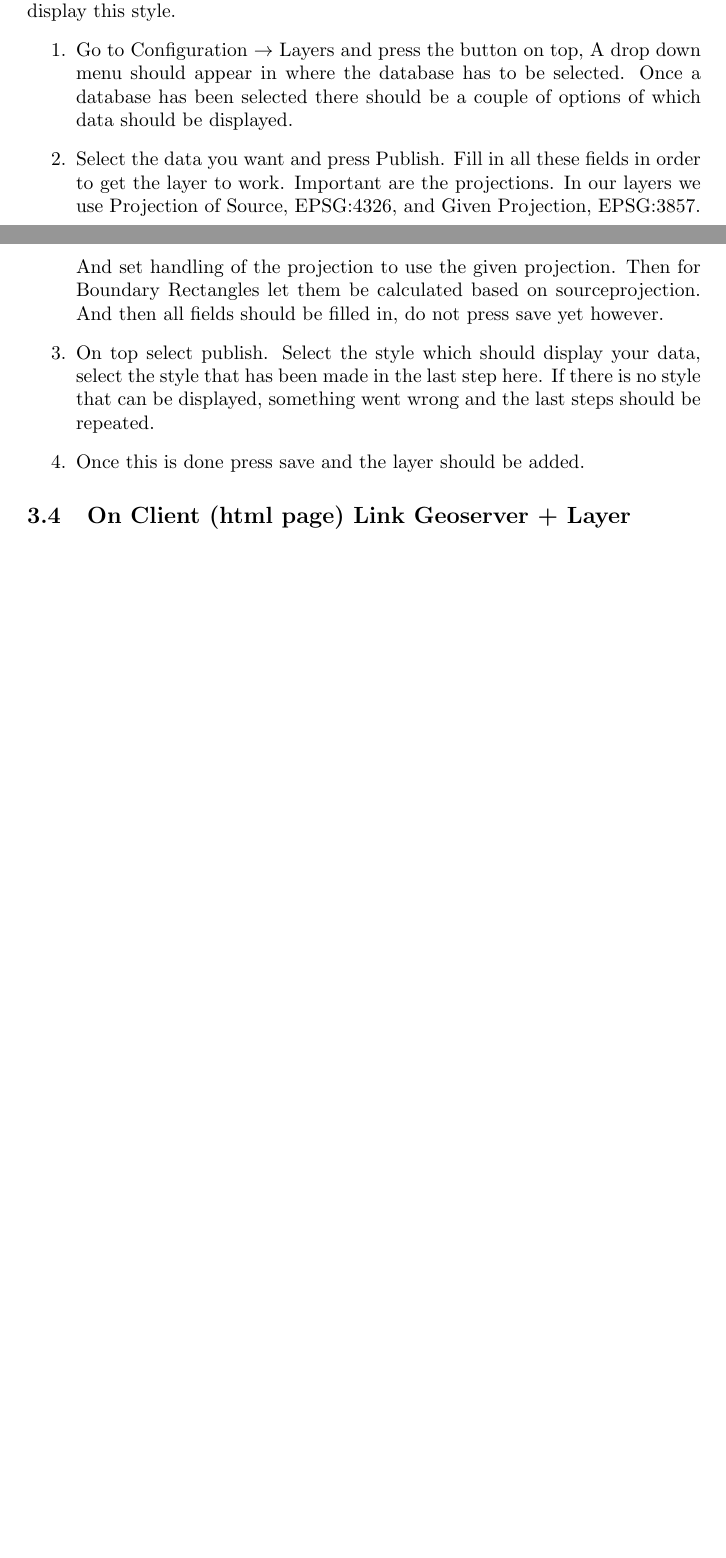
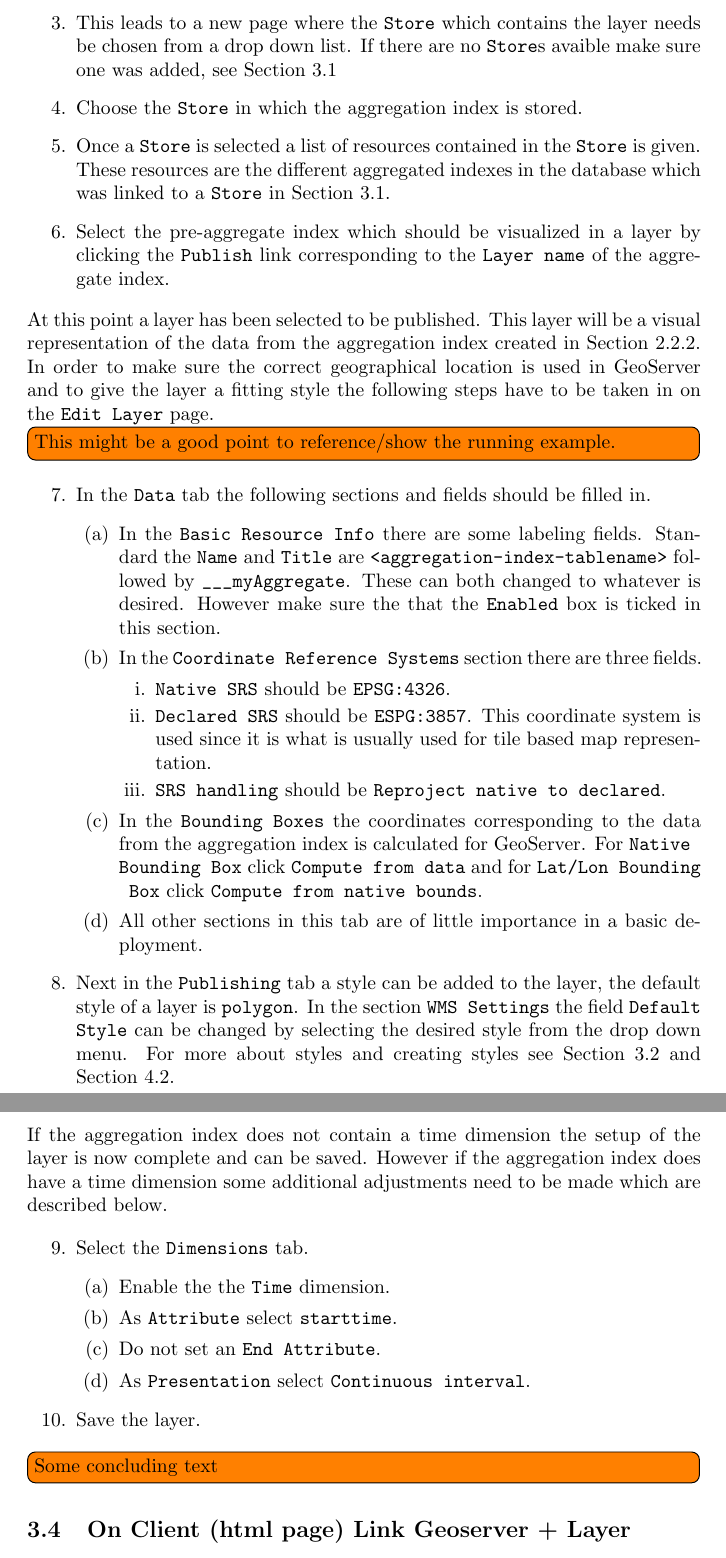
Before and after one commit to JElsinga/StairwalkerManual, a LaTeX document (Stairwalker-Walkthrough.tex, which reads Deployment/Adding_Layer.tex): two parts of pages 13 and 14 of 18 before the commit and two parts of pages 14 and 15 of 19 after it, joined at a grey line, cut at the place of the change, the shorter picture padded with empty space. Compiled offline with pdfLaTeX.

Commit message:
Adding Layer update
Rewrote most of adding_layer in the deployment section to include more
detail.
Added a few references too.

```diff
--- a/Deployment/Adding_Layer.tex
+++ b/Deployment/Adding_Layer.tex
@@ -1,7 +1,54 @@
-Now we have a source and have a style to use, it is time to setup a layer to display this style.
+%Now we have a source and have a style to use, it is time to setup a layer to display this style.
+%\begin{enumerate}
+%	\item Go to Configuration $\rightarrow$ Layers and press the button on top, A drop down menu should appear in where the database has to be selected.  Once a database has been selected there should be a couple of options of which data should be displayed.
+%	\item Select the data you want and press Publish. Fill in all these fields in order to get the layer to work. Important are the projections. In our layers we use Projection of Source, EPSG:4326, and Given Projection, EPSG:3857. And set handling of the projection to use the given projection. Then for Boundary Rectangles let them be calculated based on sourceprojection. And then all fields should be filled in, do not press save yet however.
+%	\item On top select publish. Select the style which should display your data, select the style that has been made in the last step here. If there is no style that can be displayed, something went wrong and the last steps should be repeated.
+%	\item Once this is done press save and the layer should be added.
+%\end{enumerate}
+
+Adding a layer can be done as follows: \todo[inline]{Give some context about what a layer is}
+
 \begin{enumerate}
-	\item Go to Configuration $\rightarrow$ Layers and press the button on top, A drop down menu should appear in where the database has to be selected.  Once a database has been selected there should be a couple of options of which data should be displayed.
-	\item Select the data you want and press Publish. Fill in all these fields in order to get the layer to work. Important are the projections. In our layers we use Projection of Source, EPSG:4326, and Given Projection, EPSG:3857. And set handling of the projection to use the given projection. Then for Boundary Rectangles let them be calculated based on sourceprojection. And then all fields should be filled in, do not press save yet however.
-	\item On top select publish. Select the style which should display your data, select the style that has been made in the last step here. If there is no style that can be displayed, something went wrong and the last steps should be repeated.
-	\item Once this is done press save and the layer should be added.
+	\item Navigate to \lstinline|Layers| by clicking on the \lstinline|Layers| link under the \lstinline|Data| section in the navigator on the left hand side of the web administration interface homepage.
+	\item On the \lstinline|Layers| page select the option \lstinline|Add a new resource| located at the top of the page.
+	\item This leads to a new page where the \lstinline|Store| which contains the layer needs be chosen from a drop down list. If there are no \lstinline|Store|s avaible make sure one was added, see \Fref{sec:addingsource}
+	\item Choose the \lstinline|Store| in which the aggregation index is stored.
+	\item Once a \lstinline|Store| is selected a list of resources contained in the \lstinline|Store| is given. These resources are the different aggregated indexes in the database which was linked to a \lstinline|Store| in \Fref{sec:addingsource}.
+	\item Select the pre-aggregate index which should be visualized in a layer by clicking the \lstinline|Publish| link corresponding to the \lstinline|Layer name| of the aggregate index.
 \end{enumerate}
+
+\noindent At this point a layer has been selected to be published. This layer will be a visual representation of the data from the aggregation index created in \Fref{sec:preaggtool}. In order to make sure the correct geographical location is used in GeoServer and to give the layer a fitting style the following steps have to be taken in on the \lstinline|Edit Layer| page.
+
+\todo[inline]{This might be a good point to reference/show the running example.}
+
+\begin{enumerate}[resume]
+	\item In the \lstinline|Data| tab the following sections and fields should be filled in.
+	\begin{enumerate}
+		\item In the \lstinline|Basic Resource Info| there are some labeling fields. Standard the \lstinline|Name| and \lstinline|Title| are \lstinline|<aggregation-index-tablename>| followed by \lstinline|___myAggregate|. These can both changed to whatever is desired. However make sure the that the \lstinline|Enabled| box is ticked in this section.
+		\item In the \lstinline|Coordinate Reference Systems| section there are three fields.
+			\begin{enumerate}
+				\item \lstinline|Native SRS| should be \lstinline|EPSG:4326|.
+				\item \lstinline|Declared SRS| should be \lstinline|ESPG:3857|. This coordinate system is used since it is what is usually used for tile based map representation.
+				\item \lstinline|SRS handling| should be \lstinline|Reproject native to declared|.
+			\end{enumerate}
+		\item In the \lstinline|Bounding Boxes| the coordinates corresponding to the data from the aggregation index is calculated for GeoServer. For \lstinline|Native Bounding Box| click \lstinline|Compute from data| and for \lstinline|Lat/Lon Bounding Box| click \lstinline|Compute from native bounds|.
+		\item All other sections in this tab are of little importance in a basic deployment.
+	\end{enumerate}
+	%Some very ugly things happen with \lstinline here to make things fit nicely on the page. Sorry =(
+	\item Next in the \lstinline|Publishing| tab a style can be added to the layer, the default style of a layer is \lstinline|polygon|. In the section \lstinline|WMS Settings| the field \lstinline|Default| \lstinline|Style| can be changed by selecting the desired style from the drop down menu. For more about styles and creating styles see \Fref{sec:addingstyle} and \Fref{sec:visualization}.
+\end{enumerate}
+
+\noindent If the aggregation index does not contain a time dimension the setup of the layer is now complete and can be saved. However if the aggregation index does have a time dimension some additional adjustments need to be made which are described below.
+
+\begin{enumerate}[resume]
+	\item Select the \lstinline|Dimensions| tab.
+	\begin{enumerate}
+		\item Enable the the \lstinline|Time| dimension.
+		\item As \lstinline|Attribute| select \lstinline|starttime|.
+		\item Do not set an \lstinline|End Attribute|.
+		\item As \lstinline|Presentation| select \lstinline|Continuous interval|.
+	\end{enumerate}
+	\item Save the layer.
+\end{enumerate}
+
+\todo[inline]{Some concluding text}
```
Also changed, not shown: Deployment/deployment.tex (+2 -0 lines), Development/development.tex (+1 -0 lines).
